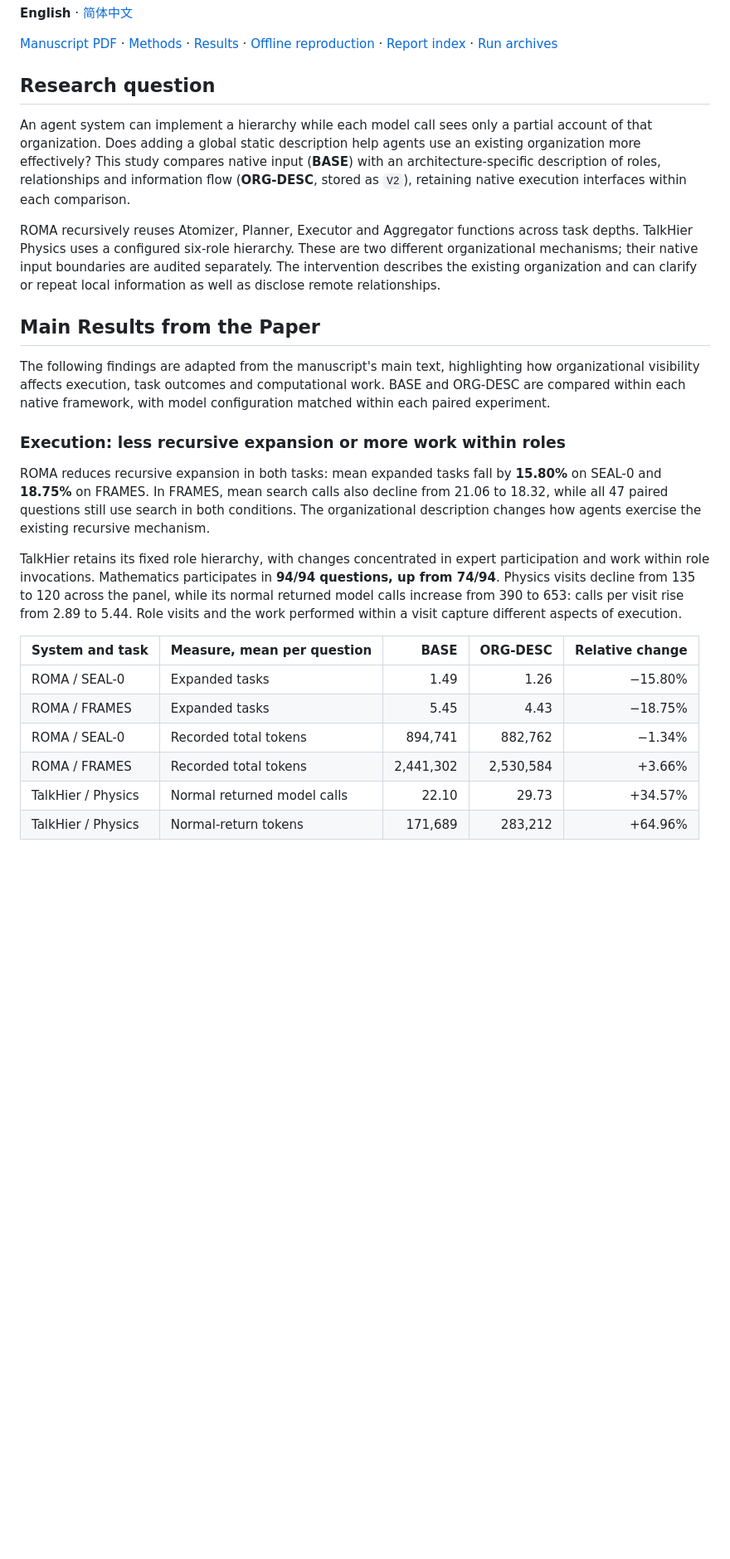
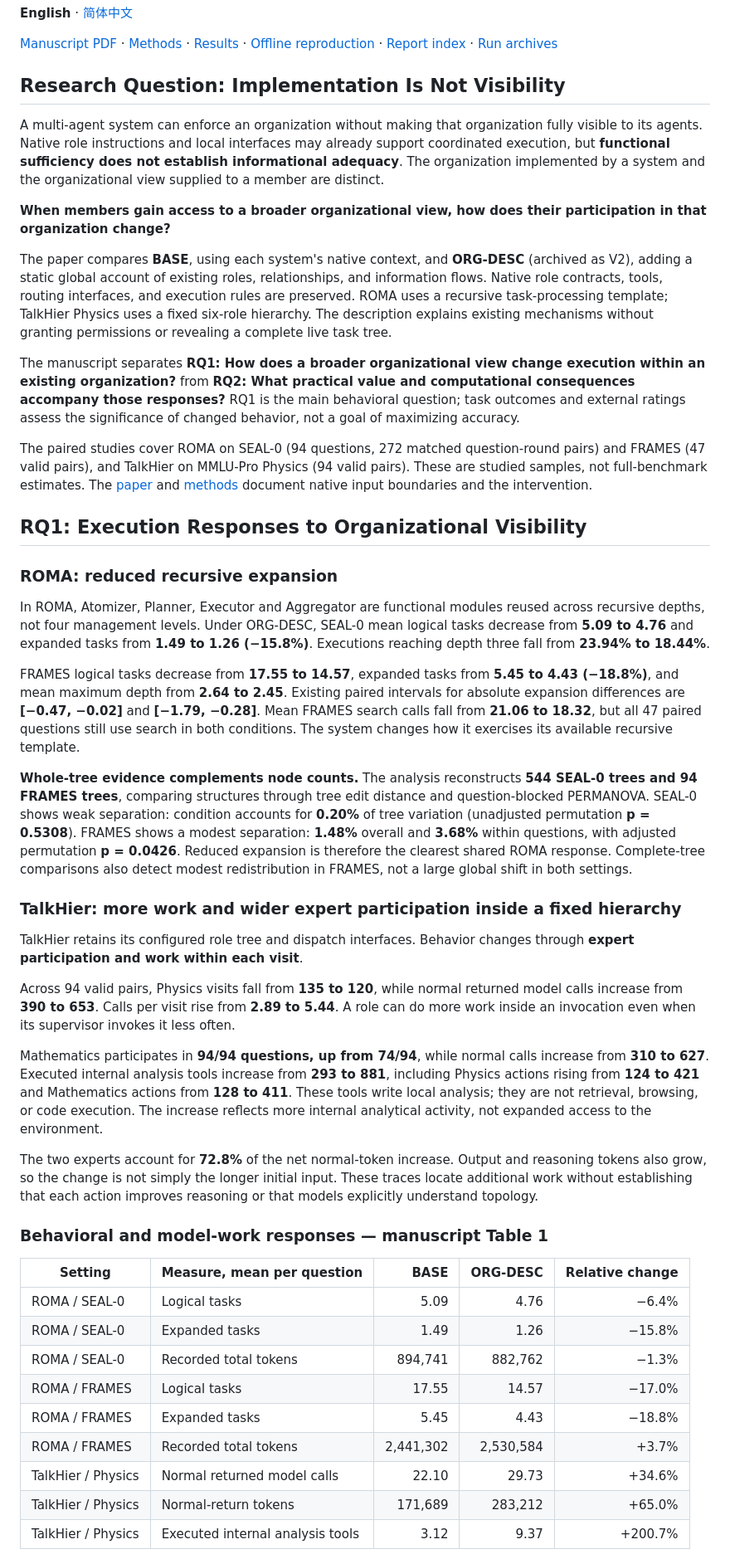
Before and after one commit to dvdsvc/parallax, a Markdown page: README.md, the part around one of its changes. Shown at 83% size. Rendered like a GitHub page; blank space fills up the shorter version.

Commit message:
docs: synchronize English manuscript-based RQ1 and RQ2 narrative

```diff
--- a/README.md
+++ b/README.md
@@ -8,28 +8,49 @@
 
 [Manuscript PDF](paper/organizational_visibility_preprint.pdf) · [Methods](docs/methods.md) · [Results](docs/results.md) · [Offline reproduction](docs/reproduction.md) · [Report index](index/reports.md) · [Run archives](index/runs.md)
 
-## Research question
+## Research Question: Implementation Is Not Visibility
 
-An agent system can implement a hierarchy while each model call sees only a partial account of that organization. Does adding a global static description help agents use an existing organization more effectively? This study compares native input (**BASE**) with an architecture-specific description of roles, relationships and information flow (**ORG-DESC**, stored as `V2`), retaining native execution interfaces within each comparison.
+A multi-agent system can enforce an organization without making that organization fully visible to its agents. Native role instructions and local interfaces may already support coordinated execution, but **functional sufficiency does not establish informational adequacy**. The organization implemented by a system and the organizational view supplied to a member are distinct.
 
-ROMA recursively reuses Atomizer, Planner, Executor and Aggregator functions across task depths. TalkHier Physics uses a configured six-role hierarchy. These are two different organizational mechanisms; their native input boundaries are audited separately. The intervention describes the existing organization and can clarify or repeat local information as well as disclose remote relationships.
+**When members gain access to a broader organizational view, how does their participation in that organization change?**
 
-## Main Results from the Paper
+The paper compares **BASE**, using each system's native context, and **ORG-DESC** (archived as V2), adding a static global account of existing roles, relationships, and information flows. Native role contracts, tools, routing interfaces, and execution rules are preserved. ROMA uses a recursive task-processing template; TalkHier Physics uses a fixed six-role hierarchy. The description explains existing mechanisms without granting permissions or revealing a complete live task tree.
 
-The following findings are adapted from the manuscript's main text, highlighting how organizational visibility affects execution, task outcomes and computational work. BASE and ORG-DESC are compared within each native framework, with model configuration matched within each paired experiment.
+The manuscript separates **RQ1: How does a broader organizational view change execution within an existing organization?** from **RQ2: What practical value and computational consequences accompany those responses?** RQ1 is the main behavioral question; task outcomes and external ratings assess the significance of changed behavior, not a goal of maximizing accuracy.
 
-### Execution: less recursive expansion or more work within roles
+The paired studies cover ROMA on SEAL-0 (94 questions, 272 matched question-round pairs) and FRAMES (47 valid pairs), and TalkHier on MMLU-Pro Physics (94 valid pairs). These are studied samples, not full-benchmark estimates. The [paper](paper/organizational_visibility_preprint.pdf) and [methods](docs/methods.md) document native input boundaries and the intervention.
 
-ROMA reduces recursive expansion in both tasks: mean expanded tasks fall by **15.80%** on SEAL-0 and **18.75%** on FRAMES. In FRAMES, mean search calls also decline from 21.06 to 18.32, while all 47 paired questions still use search in both conditions. The organizational description changes how agents exercise the existing recursive mechanism.
+## RQ1: Execution Responses to Organizational Visibility
 
-TalkHier retains its fixed role hierarchy, with changes concentrated in expert participation and work within role invocations. Mathematics participates in **94/94 questions, up from 74/94**. Physics visits decline from 135 to 120 across the panel, while its normal returned model calls increase from 390 to 653: calls per visit rise from 2.89 to 5.44. Role visits and the work performed within a visit capture different aspects of execution.
+### ROMA: reduced recursive expansion
 
-| System and task | Measure, mean per question | BASE | ORG-DESC | Relative change |
+In ROMA, Atomizer, Planner, Executor and Aggregator are functional modules reused across recursive depths, not four management levels. Under ORG-DESC, SEAL-0 mean logical tasks decrease from **5.09 to 4.76** and expanded tasks from **1.49 to 1.26 (−15.8%)**. Executions reaching depth three fall from **23.94% to 18.44%**.
+
+FRAMES logical tasks decrease from **17.55 to 14.57**, expanded tasks from **5.45 to 4.43 (−18.8%)**, and mean maximum depth from **2.64 to 2.45**. Existing paired intervals for absolute expansion differences are **[−0.47, −0.02]** and **[−1.79, −0.28]**. Mean FRAMES search calls fall from **21.06 to 18.32**, but all 47 paired questions still use search in both conditions. The system changes how it exercises its available recursive template.
+
+**Whole-tree evidence complements node counts.** The analysis reconstructs **544 SEAL-0 trees and 94 FRAMES trees**, comparing structures through tree edit distance and question-blocked PERMANOVA. SEAL-0 shows weak separation: condition accounts for **0.20%** of tree variation (unadjusted permutation **p = 0.5308**). FRAMES shows a modest separation: **1.48%** overall and **3.68%** within questions, with adjusted permutation **p = 0.0426**. Reduced expansion is therefore the clearest shared ROMA response. Complete-tree comparisons also detect modest redistribution in FRAMES, not a large global shift in both settings.
+
+### TalkHier: more work and wider expert participation inside a fixed hierarchy
+
+TalkHier retains its configured role tree and dispatch interfaces. Behavior changes through **expert participation and work within each visit**.
+
+Across 94 valid pairs, Physics visits fall from **135 to 120**, while normal returned model calls increase from **390 to 653**. Calls per visit rise from **2.89 to 5.44**. A role can do more work inside an invocation even when its supervisor invokes it less often.
+
+Mathematics participates in **94/94 questions, up from 74/94**, while normal calls increase from **310 to 627**. Executed internal analysis tools increase from **293 to 881**, including Physics actions rising from **124 to 421** and Mathematics actions from **128 to 411**. These tools write local analysis; they are not retrieval, browsing, or code execution. The increase reflects more internal analytical activity, not expanded access to the environment.
+
+The two experts account for **72.8%** of the net normal-token increase. Output and reasoning tokens also grow, so the change is not simply the longer initial input. These traces locate additional work without establishing that each action improves reasoning or that models explicitly understand topology.
+
+### Behavioral and model-work responses — manuscript Table 1
+
+| Setting | Measure, mean per question | BASE | ORG-DESC | Relative change |
 |---|---|---:|---:|---:|
-| ROMA / SEAL-0 | Expanded tasks | 1.49 | 1.26 | −15.80% |
-| ROMA / FRAMES | Expanded tasks | 5.45 | 4.43 | −18.75% |
-| ROMA / SEAL-0 | Recorded total tokens | 894,741 | 882,762 | −1.34% |
-| ROMA / FRAMES | Recorded total tokens | 2,441,302 | 2,530,584 | +3.66% |
-| TalkHier / Physics | Normal returned model calls | 22.10 | 29.73 | +34.57% |
-| TalkHier / Physics | Normal-return tokens | 171,689 | 283,212 | +64.96% |
+| ROMA / SEAL-0 | Logical tasks | 5.09 | 4.76 | −6.4% |
+| ROMA / SEAL-0 | Expanded tasks | 1.49 | 1.26 | −15.8% |
+| ROMA / SEAL-0 | Recorded total tokens | 894,741 | 882,762 | −1.3% |
+| ROMA / FRAMES | Logical tasks | 17.55 | 14.57 | −17.0% |
+| ROMA / FRAMES | Expanded tasks | 5.45 | 4.43 | −18.8% |
+| ROMA / FRAMES | Recorded total tokens | 2,441,302 | 2,530,584 | +3.7% |
+| TalkHier / Physics | Normal returned model calls | 22.10 | 29.73 | +34.6% |
+| TalkHier / Physics | Normal-return tokens | 171,689 | 283,212 | +65.0% |
+| TalkHier / Physics | Executed internal analysis tools | 3.12 | 9.37 | +200.7% |
 
```
Also changed, not shown: other parts of README.md (+21 -13 lines).
